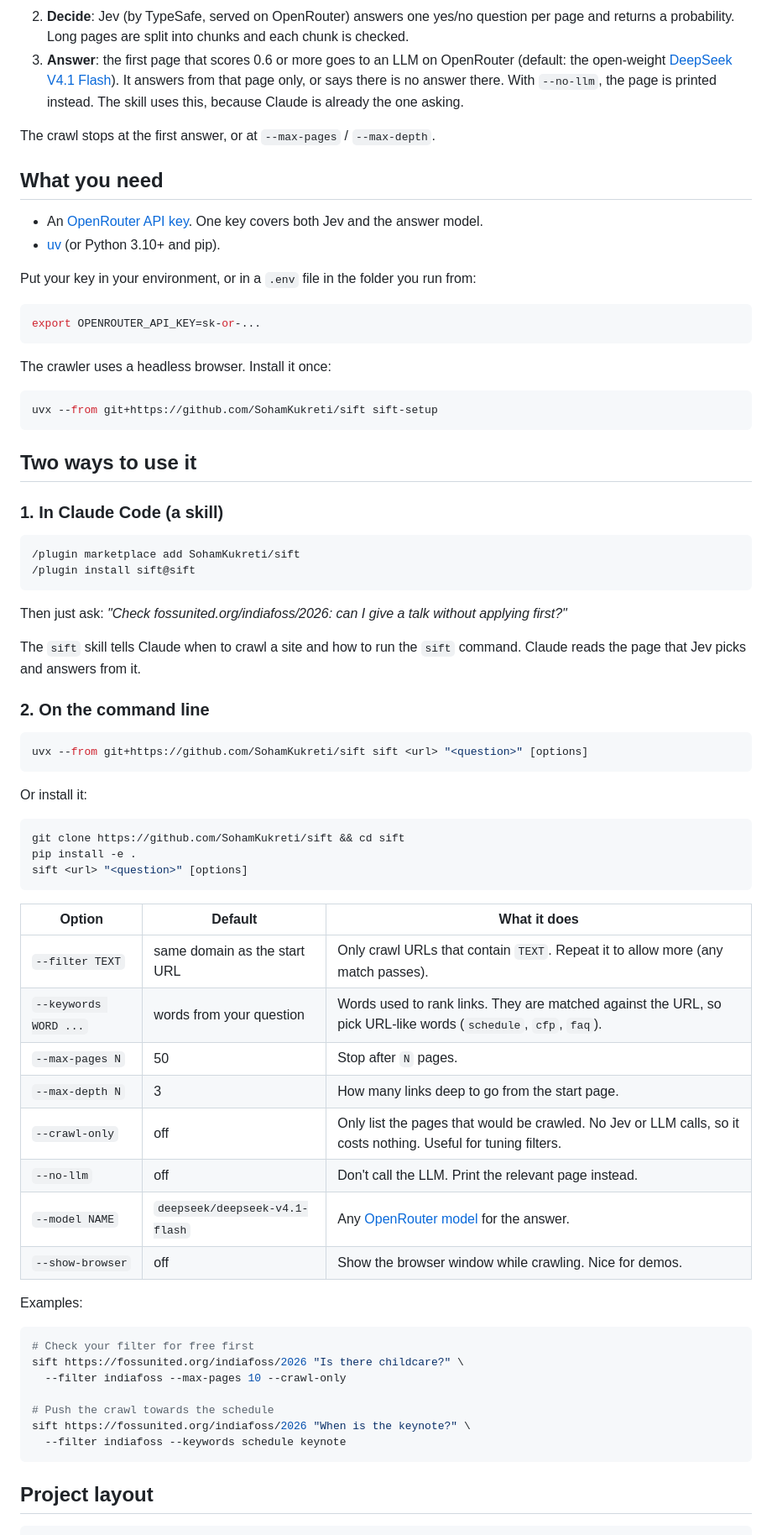
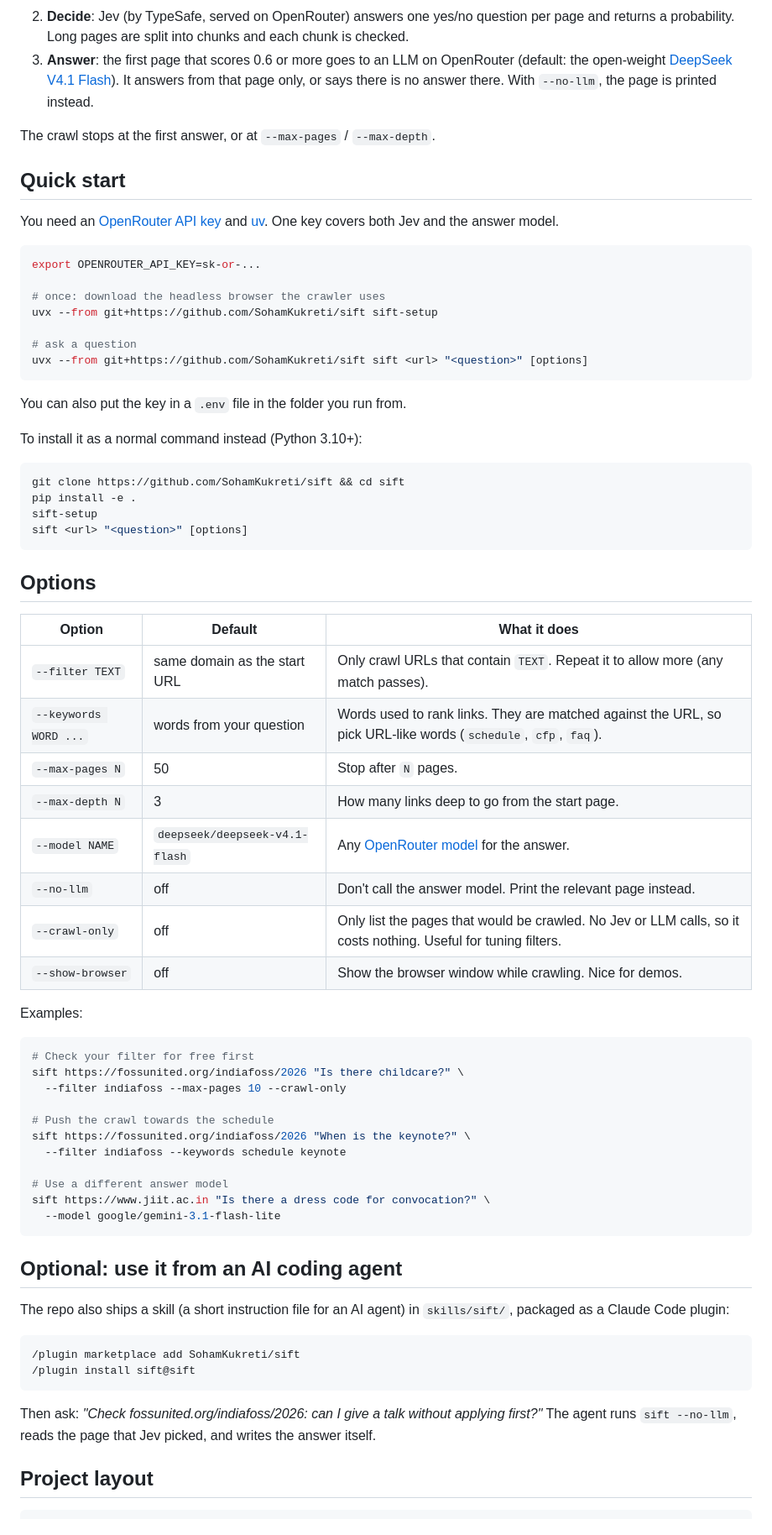
Before and after one commit to SohamKukreti/sift, a Markdown page: README.md, the part around one of its changes. Shown at 84% size. GitHub-like rendering.

Commit message:
Update README for the OpenRouter answer model
Quick start with one OpenRouter key, options table with --model,
real cost numbers, and the agent skill moved to an optional section.

````diff
--- a/README.md
+++ b/README.md
@@ -74,56 +74,38 @@ the LLM once, and spent less than a cent and a half in total.
    OpenRouter (default: the open-weight
    [DeepSeek V4.1 Flash](https://openrouter.ai/deepseek/deepseek-v4.1-flash)).
    It answers from that page only, or says there is no answer there. With
-   `--no-llm`, the page is printed instead. The skill uses this, because
-   Claude is already the one asking.
+   `--no-llm`, the page is printed instead.
 
 The crawl stops at the first answer, or at `--max-pages` / `--max-depth`.
 
-## What you need
+## Quick start
 
-- An [OpenRouter API key](https://openrouter.ai/settings/keys). One key covers both
-  Jev and the answer model.
-- [uv](https://docs.astral.sh/uv/getting-started/installation/) (or Python 3.10+ and pip).
-
-Put your key in your environment, or in a `.env` file in the folder you run from:
+You need an [OpenRouter API key](https://openrouter.ai/settings/keys) and
+[uv](https://docs.astral.sh/uv/getting-started/installation/). One key covers
+both Jev and the answer model.
 
 ```bash
 export OPENROUTER_API_KEY=sk-or-...
-```
 
-The crawler uses a headless browser. Install it once:
+# once: download the headless browser the crawler uses
+uvx --from git+https://github.com/SohamKukreti/sift sift-setup
 
-```bash
-uvx --from git+https://github.com/SohamKukreti/sift sift-setup
-```
-
-## Two ways to use it
-
-### 1. In Claude Code (a skill)
-
-```
-/plugin marketplace add SohamKukreti/sift
-/plugin install sift@sift
-```
-
-Then just ask: *"Check fossunited.org/indiafoss/2026: can I give a talk without applying first?"*
-
-The `sift` skill tells Claude when to crawl a site and how to run the
-`sift` command. Claude reads the page that Jev picks and answers from it.
-
-### 2. On the command line
-
-```bash
+# ask a question
 uvx --from git+https://github.com/SohamKukreti/sift sift <url> "<question>" [options]
 ```
 
-Or install it:
+You can also put the key in a `.env` file in the folder you run from.
+
+To install it as a normal command instead (Python 3.10+):
 
 ```bash
 git clone https://github.com/SohamKukreti/sift && cd sift
 pip install -e .
+sift-setup
 sift <url> "<question>" [options]
 ```
+
+## Options
 
 | Option | Default | What it does |
 | --- | --- | --- |
@@ -131,9 +113,9 @@ sift <url> "<question>" [options]
 | `--keywords WORD ...` | words from your question | Words used to rank links. They are matched against the URL, so pick URL-like words (`schedule`, `cfp`, `faq`). |
 | `--max-pages N` | 50 | Stop after `N` pages. |
 | `--max-depth N` | 3 | How many links deep to go from the start page. |
+| `--model NAME` | `deepseek/deepseek-v4.1-flash` | Any [OpenRouter model](https://openrouter.ai/models) for the answer. |
+| `--no-llm` | off | Don't call the answer model. Print the relevant page instead. |
 | `--crawl-only` | off | Only list the pages that would be crawled. No Jev or LLM calls, so it costs nothing. Useful for tuning filters. |
-| `--no-llm` | off | Don't call the LLM. Print the relevant page instead. |
-| `--model NAME` | `deepseek/deepseek-v4.1-flash` | Any [OpenRouter model](https://openrouter.ai/models) for the answer. |
 | `--show-browser` | off | Show the browser window while crawling. Nice for demos. |
 
 Examples:
@@ -146,7 +128,25 @@ sift https://fossunited.org/indiafoss/2026 "Is there childcare?" \
 # Push the crawl towards the schedule
 sift https://fossunited.org/indiafoss/2026 "When is the keynote?" \
   --filter indiafoss --keywords schedule keynote
+
+# Use a different answer model
+sift https://www.jiit.ac.in "Is there a dress code for convocation?" \
+  --model google/gemini-3.1-flash-lite
 ```
+
+## Optional: use it from an AI coding agent
+
+The repo also ships a skill (a short instruction file for an AI agent) in
+`skills/sift/`, packaged as a Claude Code plugin:
+
+```
+/plugin marketplace add SohamKukreti/sift
+/plugin install sift@sift
+```
+
+Then ask: *"Check fossunited.org/indiafoss/2026: can I give a talk without applying first?"*
+The agent runs `sift --no-llm`, reads the page that Jev picked, and writes the
+answer itself.
 
 ## Project layout
 
````
Also changed, not shown: other parts of README.md (+17 -5 lines).
